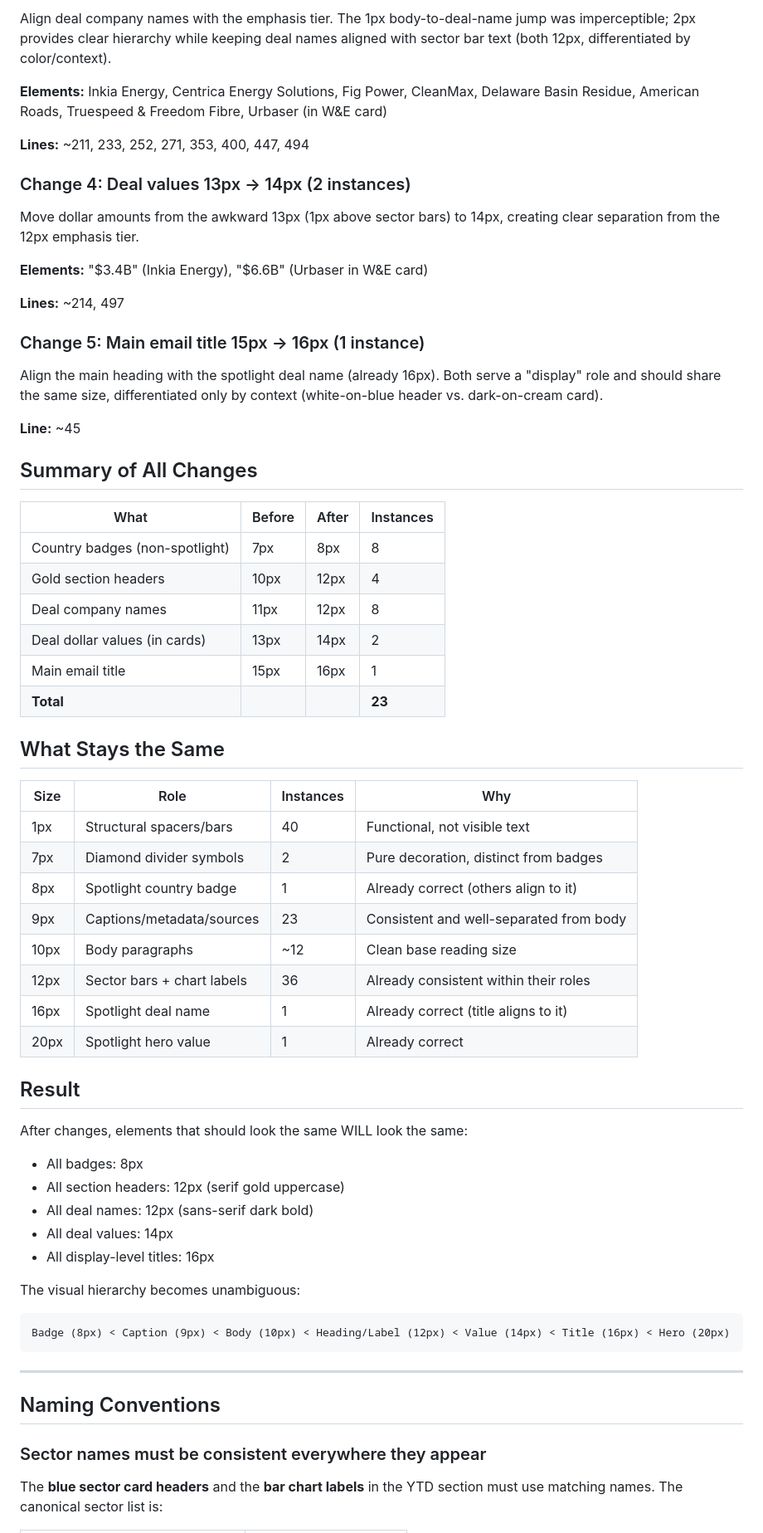
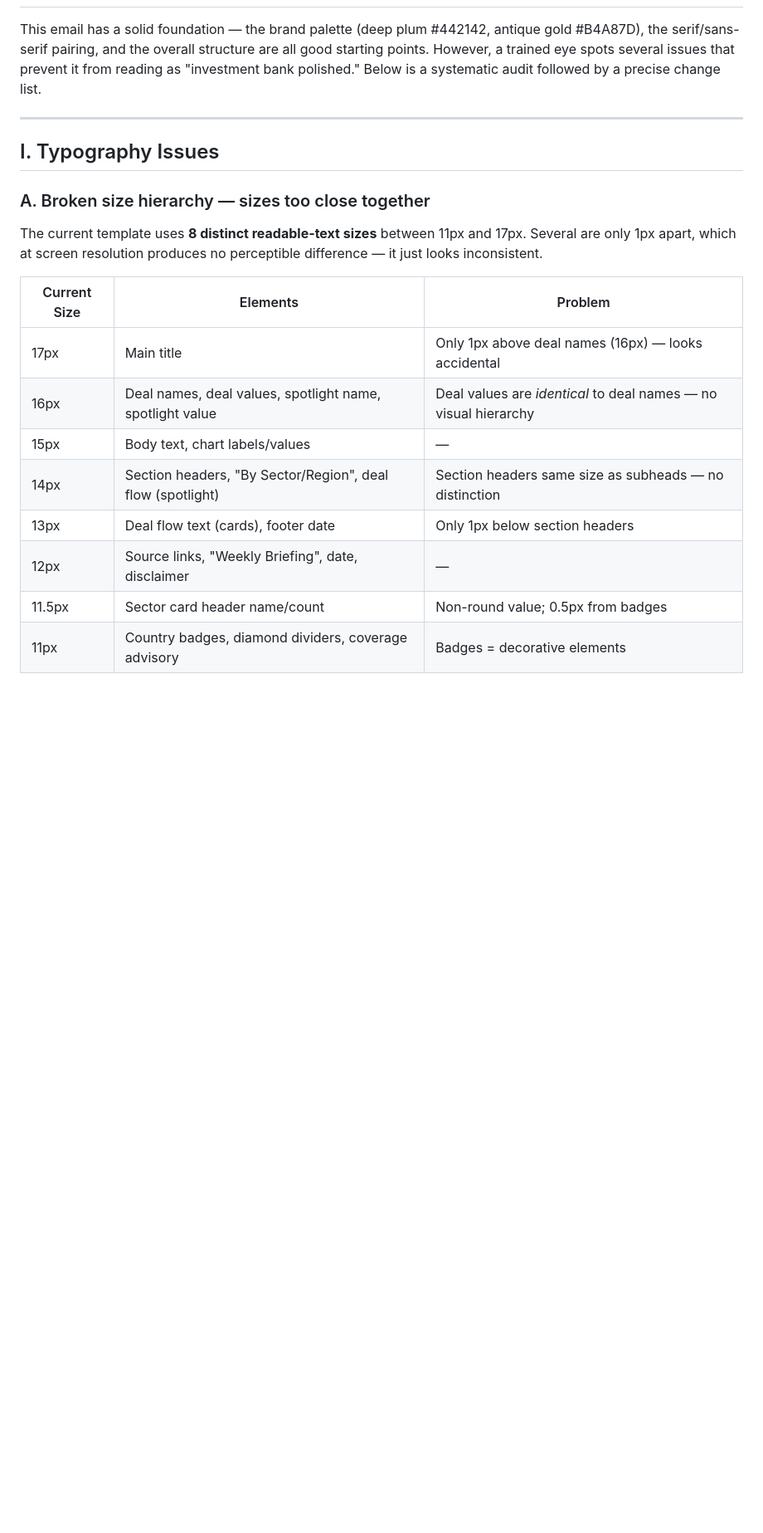
Before and after one commit to mikeberry6/EmailFormat, a Markdown page: plan.md, the part around one of its changes. Shown at 83% size. GitHub-like rendering; blank space fills up the shorter version.

````diff
--- a/plan.md
+++ b/plan.md
@@ -64,66 +5,20 @@ Bump the serif gold uppercase section labels from body-text size to the emphasis
-Align deal company names with the emphasis tier. The 1px body-to-deal-name jump was imperceptible; 2px provides clear hierarchy while keeping deal names aligned with sector bar text (both 12px, differentiated by color/context).
-
-**Elements:** Inkia Energy, Centrica Energy Solutions, Fig Power, CleanMax, Delaware Basin Residue, American Roads, Truespeed & Freedom Fibre, Urbaser (in W&E card)
-
-**Lines:** ~211, 233, 252, 271, 353, 400, 447, 494
-
-### Change 4: Deal values 13px -> 14px (2 instances)
-
-Move dollar amounts from the awkward 13px (1px above sector bars) to 14px, creating clear separation from the 12px emphasis tier.
-
-**Elements:** "$3.4B" (Inkia Energy), "$6.6B" (Urbaser in W&E card)
-
-**Lines:** ~214, 497
-
-### Change 5: Main email title 15px -> 16px (1 instance)
-
-Align the main heading with the spotlight deal name (already 16px). Both serve a "display" role and should share the same size, differentiated only by context (white-on-blue header vs. dark-on-cream card).
-
-**Line:** ~45
-
-## Summary of All Changes
-
-| What | Before | After | Instances |
-|------|--------|-------|-----------|
-| Country badges (non-spotlight) | 7px | 8px | 8 |
-| Gold section headers | 10px | 12px | 4 |
-| Deal company names | 11px | 12px | 8 |
-| Deal dollar values (in cards) | 13px | 14px | 2 |
-| Main email title | 15px | 16px | 1 |
-| **Total** | | | **23** |
-
-## What Stays the Same
-
-| Size | Role | Instances | Why |
-|------|------|-----------|-----|
-| 1px | Structural spacers/bars | 40 | Functional, not visible text |
-| 7px | Diamond divider symbols | 2 | Pure decoration, distinct from badges |
-| 8px | Spotlight country badge | 1 | Already correct (others align to it) |
-| 9px | Captions/metadata/sources | 23 | Consistent and well-separated from body |
-| 10px | Body paragraphs | ~12 | Clean base reading size |
-| 12px | Sector bars + chart labels | 36 | Already consistent within their roles |
-| 16px | Spotlight deal name | 1 | Already correct (title aligns to it) |
-| 20px | Spotlight hero value | 1 | Already correct |
-
-## Result
-
-After changes, elements that should look the same WILL look the same:
-- All badges: 8px
-- All section headers: 12px (serif gold uppercase)
-- All deal names: 12px (sans-serif dark bold)
-- All deal values: 14px
-- All display-level titles: 16px
-
-The visual hierarchy becomes unambiguous:
-```
-Badge (8px) < Caption (9px) < Body (10px) < Heading/Label (12px) < Value (14px) < Title (16px) < Hero (20px)
-```
+This email has a solid foundation — the brand palette (deep plum #442142, antique gold #B4A87D), the serif/sans-serif pairing, and the overall structure are all good starting points. However, a trained eye spots several issues that prevent it from reading as "investment bank polished." Below is a systematic audit followed by a precise change list.
 
 ---
 
-## Naming Conventions
+## I. Typography Issues
 
-### Sector names must be consistent everywhere they appear
+### A. Broken size hierarchy — sizes too close together
+The current template uses **8 distinct readable-text sizes** between 11px and 17px. Several are only 1px apart, which at screen resolution produces no perceptible difference — it just looks inconsistent.
 
-The **blue sector card headers** and the **bar chart labels** in the YTD section must use matching names. The canonical sector list is:
+| Current Size | Elements | Problem |
+|---|---|---|
+| 17px | Main title | Only 1px above deal names (16px) — looks accidental |
+| 16px | Deal names, deal values, spotlight name, spotlight value | Deal values are *identical* to deal names — no visual hierarchy |
+| 15px | Body text, chart labels/values | — |
+| 14px | Section headers, "By Sector/Region", deal flow (spotlight) | Section headers same size as subheads — no distinction |
+| 13px | Deal flow text (cards), footer date | Only 1px below section headers |
+| 12px | Source links, "Weekly Briefing", date, disclaimer | — |
+| 11.5px | Sector card header name/count | Non-round value; 0.5px from badges |
+| 11px | Country badges, diamond dividers, coverage advisory | Badges = decorative elements |
 
````
Also changed, not shown: other parts of plan.md (+255 -83 lines).
